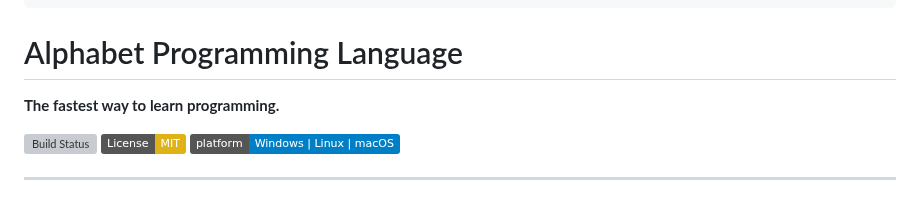
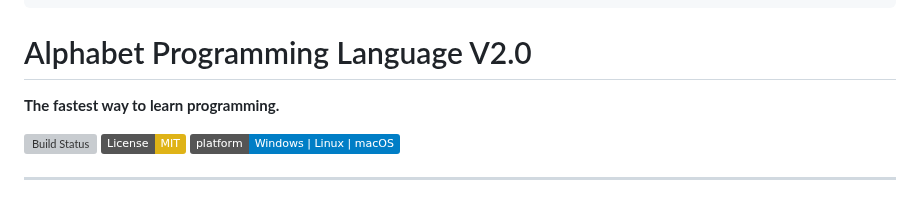
Before and after one commit to fraol163/alphabet, a Markdown page: README.md, the part around the change. Drawn GitHub-style; badges without logos; grey boxes are pictures that could not be loaded.

Commit message:
Change version to V2.0 in README
Updated version number in the README file.

````diff
--- a/README.md
+++ b/README.md
@@ -11,7 +11,7 @@ d8P' ?88  ?88  `?88'  ?88  88P `?8bd8P' ?88    88P `?8bd8b_,dP  88P
                 d88
                 ?8P
 ```
-# Alphabet Programming Language
+# Alphabet Programming Language V2.0
 
 **The fastest way to learn programming.**
 
````
